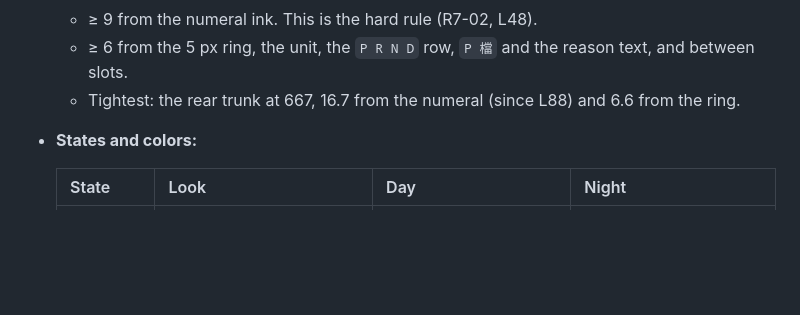
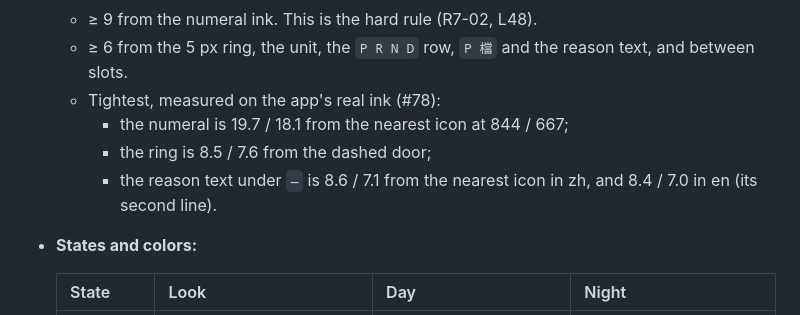
Before and after one commit to huangc28/tsla-speed-meter, a Markdown page: DESIGN.md, the part around the change. Drawn GitHub-style; blank space fills up the shorter version.

Commit message:
DESIGN.md: car-status icon clearances as measured in the app (#78)
Co-Authored-By: Claude Opus 5.5 <noreply@anthropic.com>
Claude-Session: https://claude.ai/code/session_01X7sNsGCLjkxn9JiGuuuQAw

```diff
--- a/DESIGN.md
+++ b/DESIGN.md
@@ -164,7 +164,10 @@ This section wins over the C gauge spec and older main-screen rules where they d
 - **Clearance**, measured on the real ink at every speed 0–240 km/h (and the mph strings), at both sizes:
   - ≥ 9 from the numeral ink. This is the hard rule (R7-02, L48).
   - ≥ 6 from the 5 px ring, the unit, the `P R N D` row, `P 檔` and the reason text, and between slots.
-  - Tightest: the rear trunk at 667, 16.7 from the numeral (since L88) and 6.6 from the ring.
+  - Tightest, measured on the app's real ink (#78):
+    - the numeral is 19.7 / 18.1 from the nearest icon at 844 / 667;
+    - the ring is 8.5 / 7.6 from the dashed door;
+    - the reason text under `—` is 8.6 / 7.1 from the nearest icon in zh, and 8.4 / 7.0 in en (its second line).
 - **States and colors:**
 
   | State | Look | Day | Night |
```
